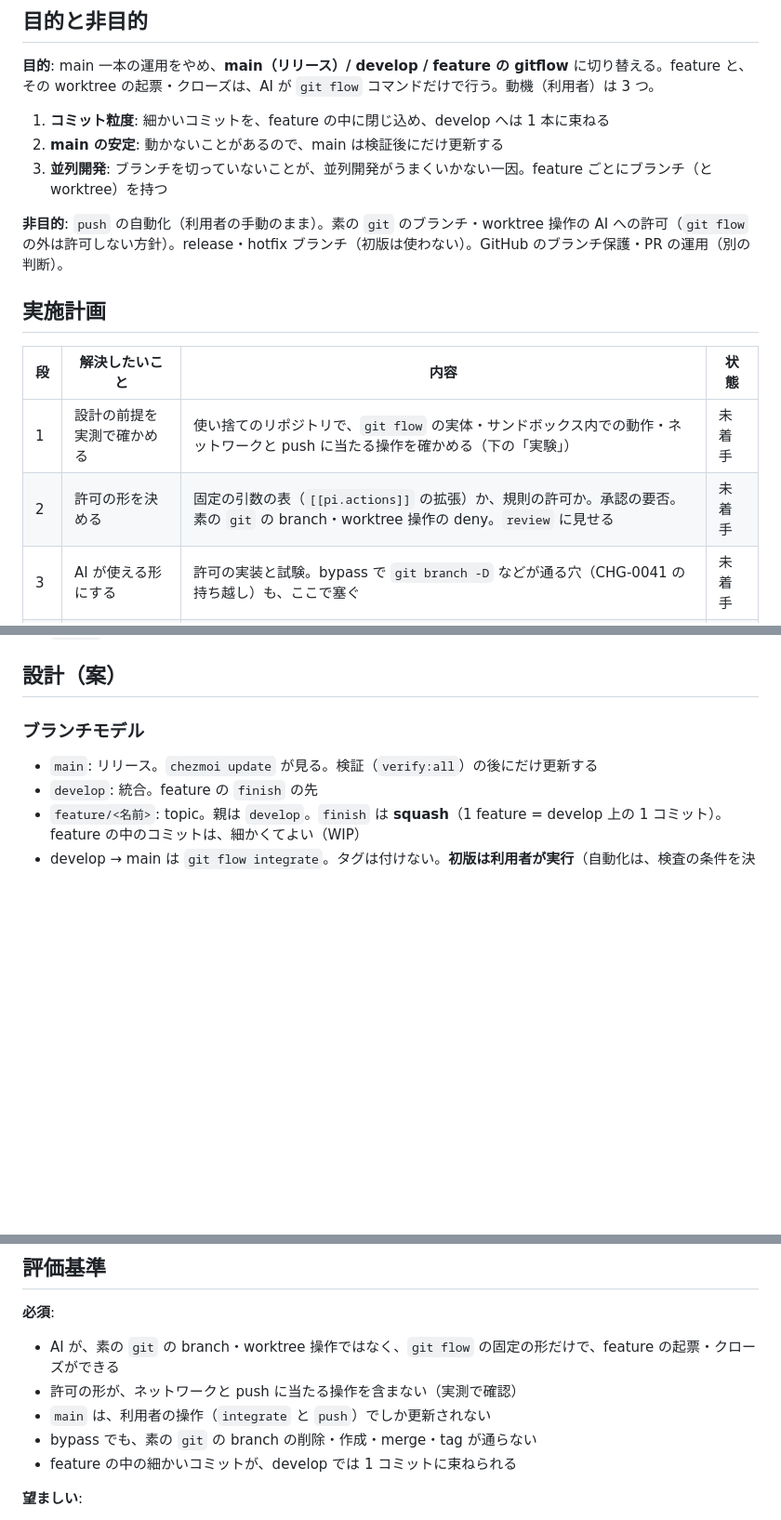
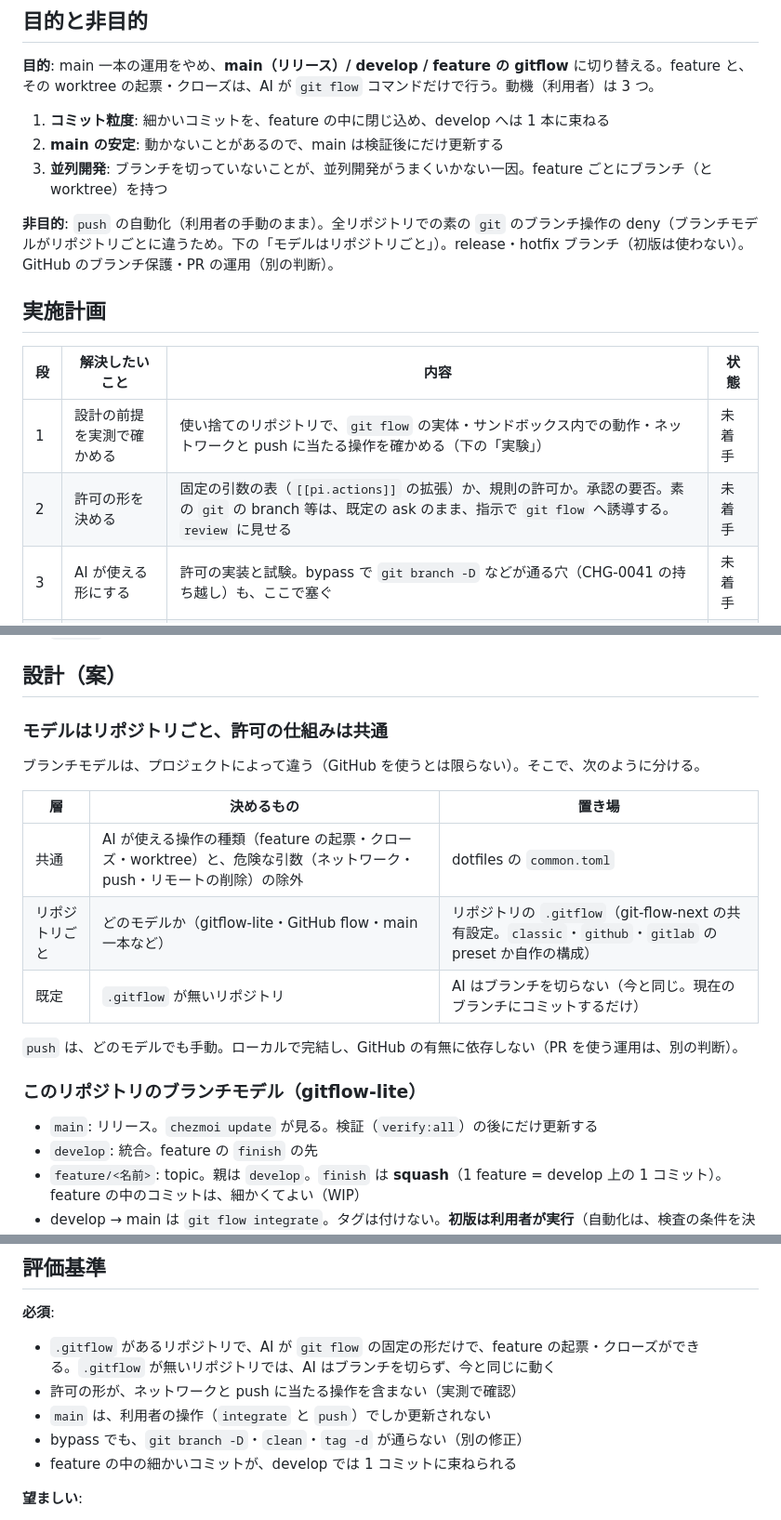
Before and after one commit to applejxd/dotfiles, a Markdown page: docs/change/0047-gitflow.md, 3 parts joined by grey strips. Shown at 93% size. Rendered like a GitHub page; blank space fills up the shorter version.

Commit message:
docs: make the branching model a per-repository setting in CHG-0047
- Motivation: the branching model differs by project and GitHub is not always used
- Change: the common part is the permission mechanism, the model lives in each repository's .gitflow, and a repository without it gets no branching by the AI
- Change: raw git branch operations stay at the default ask with guidance in the instructions, instead of a deny in every repository
- Impact: the bypass hole for branch -D, clean and tag -d stays as a separate fix in stage 3

```diff
--- a/docs/change/0047-gitflow.md
+++ b/docs/change/0047-gitflow.md
@@ -12,14 +12,14 @@
 2. **main の安定**: 動かないことがあるので、main は検証後にだけ更新する
 3. **並列開発**: ブランチを切っていないことが、並列開発がうまくいかない一因。feature ごとにブランチ（と worktree）を持つ
 
-**非目的**: `push` の自動化（利用者の手動のまま）。素の `git` のブランチ・worktree 操作の AI への許可（`git flow` の外は許可しない方針）。release・hotfix ブランチ（初版は使わない）。GitHub のブランチ保護・PR の運用（別の判断）。
+**非目的**: `push` の自動化（利用者の手動のまま）。全リポジトリでの素の `git` のブランチ操作の deny（ブランチモデルがリポジトリごとに違うため。下の「モデルはリポジトリごと」）。release・hotfix ブランチ（初版は使わない）。GitHub のブランチ保護・PR の運用（別の判断）。
 
 ## 実施計画
 
 | 段 | 解決したいこと | 内容 | 状態 |
 | --- | --- | --- | --- |
 | 1 | 設計の前提を実測で確かめる | 使い捨てのリポジトリで、`git flow` の実体・サンドボックス内での動作・ネットワークと push に当たる操作を確かめる（下の「実験」） | 未着手 |
-| 2 | 許可の形を決める | 固定の引数の表（`[[pi.actions]]` の拡張）か、規則の許可か。承認の要否。素の `git` の branch・worktree 操作の deny。`review` に見せる | 未着手 |
+| 2 | 許可の形を決める | 固定の引数の表（`[[pi.actions]]` の拡張）か、規則の許可か。承認の要否。素の `git` の branch 等は、既定の ask のまま、指示で `git flow` へ誘導する。`review` に見せる | 未着手 |
 | 3 | AI が使える形にする | 許可の実装と試験。bypass で `git branch -D` などが通る穴（CHG-0041 の持ち越し）も、ここで塞ぐ | 未着手 |
 | 4 | このリポジトリを切り替える | `develop` と `.gitflow` の作成、検査のスタンプの基準・CI のトリガー・`commit` スキル・docs の更新 | 未着手 |
 | 5 | 並列開発の運用 | feature ごとの worktree で、pi を並列に動かす。`.tmp/`・スタンプ・サンドボックスの扱い | 未着手 |
@@ -52,7 +52,19 @@
 
 ## 設計（案）
 
-### ブランチモデル
+### モデルはリポジトリごと、許可の仕組みは共通
+
+ブランチモデルは、プロジェクトによって違う（GitHub を使うとは限らない）。そこで、次のように分ける。
+
+| 層 | 決めるもの | 置き場 |
+| --- | --- | --- |
+| 共通 | AI が使える操作の種類（feature の起票・クローズ・worktree）と、危険な引数（ネットワーク・push・リモートの削除）の除外 | dotfiles の `common.toml` |
+| リポジトリごと | どのモデルか（gitflow-lite・GitHub flow・main 一本など） | リポジトリの `.gitflow`（git-flow-next の共有設定。`classic`・`github`・`gitlab` の preset か自作の構成） |
+| 既定 | `.gitflow` が無いリポジトリ | AI はブランチを切らない（今と同じ。現在のブランチにコミットするだけ） |
+
+`push` は、どのモデルでも手動。ローカルで完結し、GitHub の有無に依存しない（PR を使う運用は、別の判断）。
+
+### このリポジトリのブランチモデル（gitflow-lite）
 
 - `main`: リリース。`chezmoi update` が見る。検証（`verify:all`）の後にだけ更新する
 - `develop`: 統合。feature の `finish` の先
@@ -108,10 +121,10 @@
 
 **必須**:
 
-- AI が、素の `git` の branch・worktree 操作ではなく、`git flow` の固定の形だけで、feature の起票・クローズができる
+- `.gitflow` があるリポジトリで、AI が `git flow` の固定の形だけで、feature の起票・クローズができる。`.gitflow` が無いリポジトリでは、AI はブランチを切らず、今と同じに動く
 - 許可の形が、ネットワークと push に当たる操作を含まない（実測で確認）
 - `main` は、利用者の操作（`integrate` と `push`）でしか更新されない
-- bypass でも、素の `git` の branch の削除・作成・merge・tag が通らない
+- bypass でも、`git branch -D`・`clean`・`tag -d` が通らない（別の修正）
 - feature の中の細かいコミットが、develop では 1 コミットに束ねられる
 
 **望ましい**:
```
Also changed, not shown: other parts of docs/change/0047-gitflow.md (+3 -2 lines).
